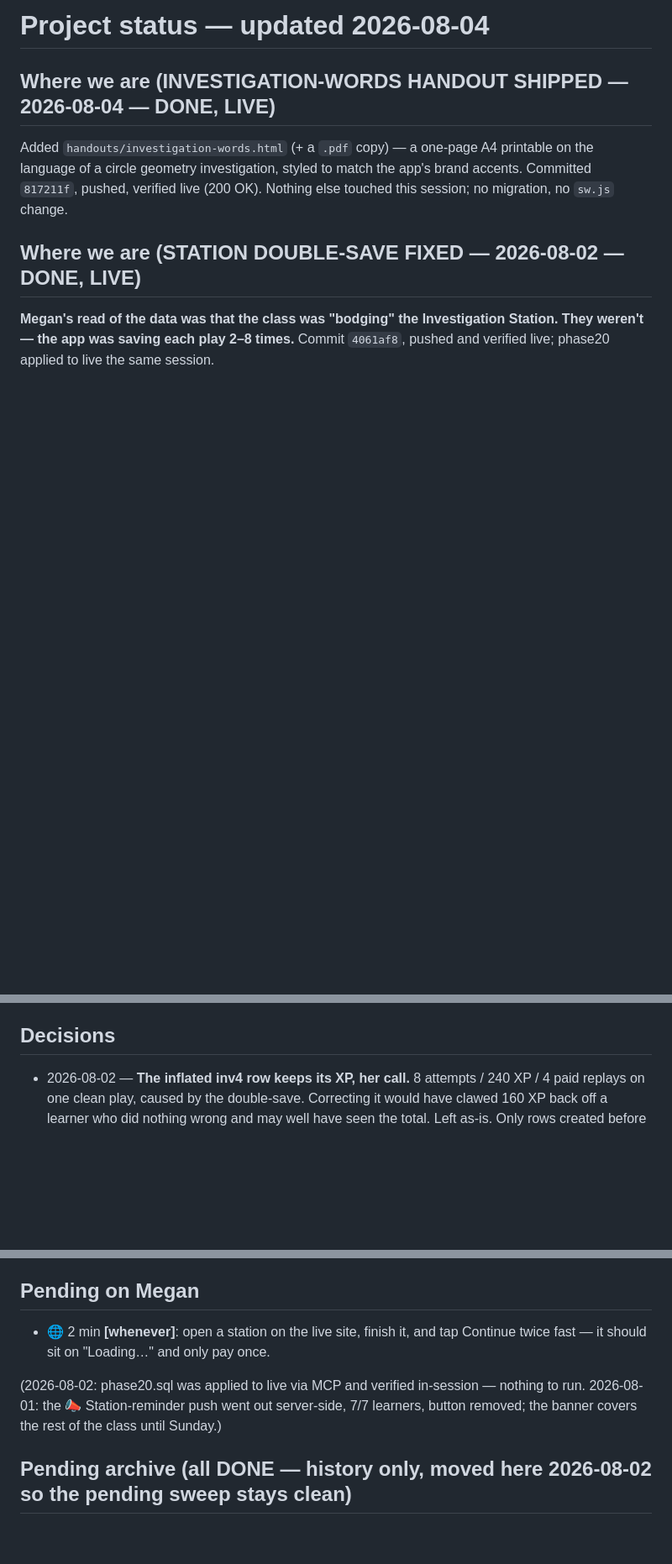
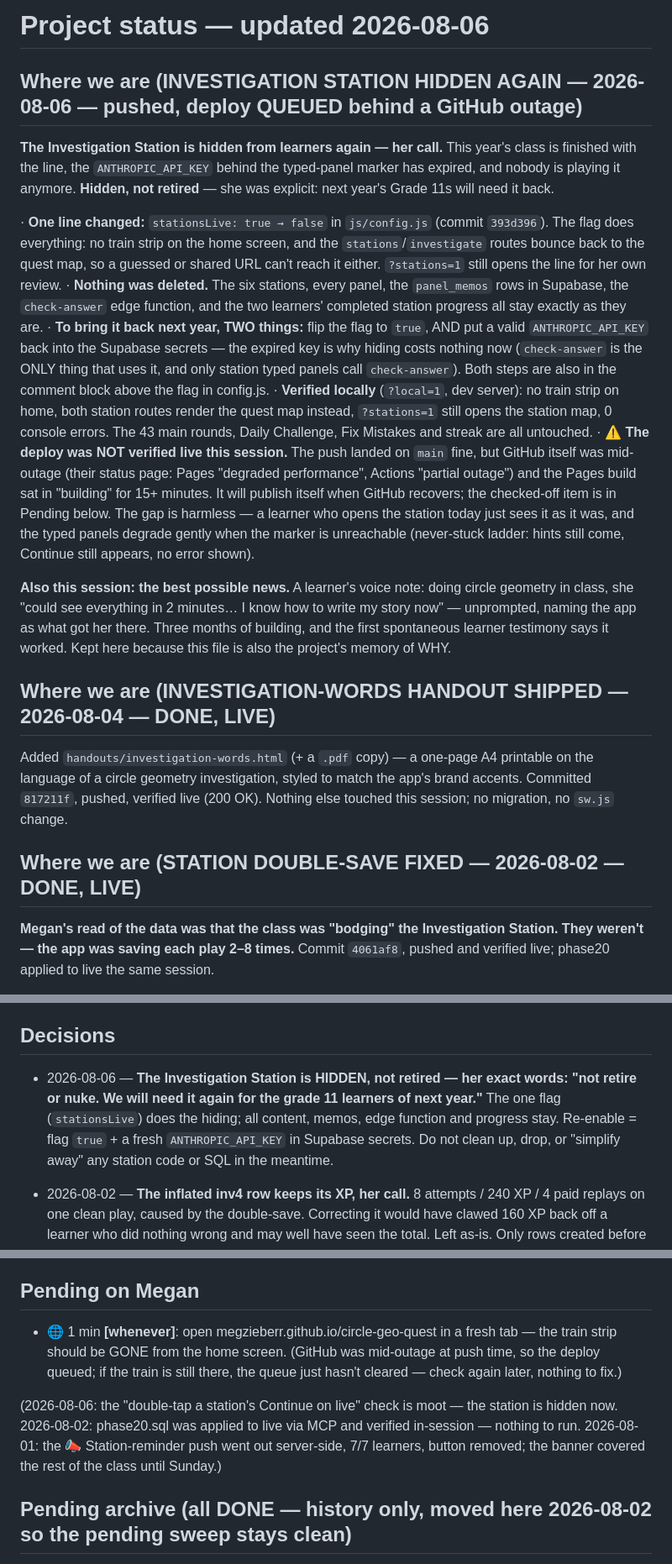
Before and after one commit to megzieberr/circle-geo-quest, a Markdown page: PROJECT-STATUS.md, 3 parts joined by grey strips. Shown at 84% size. Drawn GitHub-style; blank space fills up the shorter version.

Commit message:
PROJECT-STATUS: station hidden (not retired), deploy queued behind GitHub outage
New Where-we-are section for 2026-08-06: stationsLive false, what stays, the
two-step re-enable for next year's Grade 11s (flag + fresh ANTHROPIC_API_KEY).
Decisions gains her hidden-not-retired ruling. Pending trimmed to one item:
eyeball the live home screen once GitHub's Pages queue clears.

```diff
--- a/PROJECT-STATUS.md
+++ b/PROJECT-STATUS.md
@@ -1,4 +1,43 @@
-# Project status — updated 2026-08-04
+# Project status — updated 2026-08-06
+
+## Where we are (INVESTIGATION STATION HIDDEN AGAIN — 2026-08-06 — pushed, deploy QUEUED behind a GitHub outage)
+
+**The Investigation Station is hidden from learners again — her call.** This
+year's class is finished with the line, the `ANTHROPIC_API_KEY` behind the
+typed-panel marker has expired, and nobody is playing it anymore. **Hidden, not
+retired** — she was explicit: next year's Grade 11s will need it back.
+
+  · **One line changed:** `stationsLive: true → false` in `js/config.js`
+    (commit `393d396`). The flag does everything: no train strip on the home
+    screen, and the `stations`/`investigate` routes bounce back to the quest
+    map, so a guessed or shared URL can't reach it either. `?stations=1` still
+    opens the line for her own review.
+  · **Nothing was deleted.** The six stations, every panel, the `panel_memos`
+    rows in Supabase, the `check-answer` edge function, and the two learners'
+    completed station progress all stay exactly as they are.
+  · **To bring it back next year, TWO things:** flip the flag to `true`, AND
+    put a valid `ANTHROPIC_API_KEY` back into the Supabase secrets — the
+    expired key is why hiding costs nothing now (`check-answer` is the ONLY
+    thing that uses it, and only station typed panels call `check-answer`).
+    Both steps are also in the comment block above the flag in config.js.
+  · **Verified locally** (`?local=1`, dev server): no train strip on home,
+    both station routes render the quest map instead, `?stations=1` still
+    opens the station map, 0 console errors. The 43 main rounds, Daily
+    Challenge, Fix Mistakes and streak are all untouched.
+  · ⚠️ **The deploy was NOT verified live this session.** The push landed on
+    `main` fine, but GitHub itself was mid-outage (their status page: Pages
+    "degraded performance", Actions "partial outage") and the Pages build sat
+    in "building" for 15+ minutes. It will publish itself when GitHub
+    recovers; the checked-off item is in Pending below. The gap is harmless —
+    a learner who opens the station today just sees it as it was, and the
+    typed panels degrade gently when the marker is unreachable (never-stuck
+    ladder: hints still come, Continue still appears, no error shown).
+
+**Also this session: the best possible news.** A learner's voice note: doing
+circle geometry in class, she "could see everything in 2 minutes… I know how
+to write my story now" — unprompted, naming the app as what got her there.
+Three months of building, and the first spontaneous learner testimony says it
+worked. Kept here because this file is also the project's memory of WHY.
 
 ## Where we are (INVESTIGATION-WORDS HANDOUT SHIPPED — 2026-08-04 — DONE, LIVE)
 
@@ -830,6 +869,12 @@ column with a trend arrow. Verified live end-to-end (panel updated itself
 in 13s with no reload; deploy confirmed serving the new code).
 
 ## Decisions
+- 2026-08-06 — **The Investigation Station is HIDDEN, not retired — her exact words:
+  "not retire or nuke. We will need it again for the grade 11 learners of next year."**
+  The one flag (`stationsLive`) does the hiding; all content, memos, edge function and
+  progress stay. Re-enable = flag `true` + a fresh `ANTHROPIC_API_KEY` in Supabase
+  secrets. Do not clean up, drop, or "simplify away" any station code or SQL in the
+  meantime.
 - 2026-08-02 — **The inflated inv4 row keeps its XP, her call.** 8 attempts / 240 XP /
   4 paid replays on one clean play, caused by the double-save. Correcting it would have
   clawed 160 XP back off a learner who did nothing wrong and may well have seen the
@@ -1505,12 +1550,16 @@ in 13s with no reload; deploy confirmed serving the new code).
   themselves are all covered by other questions in the bank.
 
 ## Pending on Megan
-- 🌐 2 min **[whenever]**: open a station on the live site, finish it, and tap Continue
-  twice fast — it should sit on "Loading…" and only pay once.
-
-(2026-08-02: phase20.sql was applied to live via MCP and verified in-session — nothing
-to run. 2026-08-01: the 📣 Station-reminder push went out server-side, 7/7 learners,
-button removed; the banner covers the rest of the class until Sunday.)
+- 🌐 1 min **[whenever]**: open megzieberr.github.io/circle-geo-quest in a fresh tab —
+  the train strip should be GONE from the home screen. (GitHub was mid-outage at push
+  time, so the deploy queued; if the train is still there, the queue just hasn't
+  cleared — check again later, nothing to fix.)
+
+(2026-08-06: the "double-tap a station's Continue on live" check is moot — the station
+is hidden now. 2026-08-02: phase20.sql was applied to live via MCP and verified
+in-session — nothing to run. 2026-08-01: the 📣 Station-reminder push went out
+server-side, 7/7 learners, button removed; the banner covered the rest of the class
+until Sunday.)
 
 ## Pending archive (all DONE — history only, moved here 2026-08-02 so the pending sweep stays clean)
 
```
